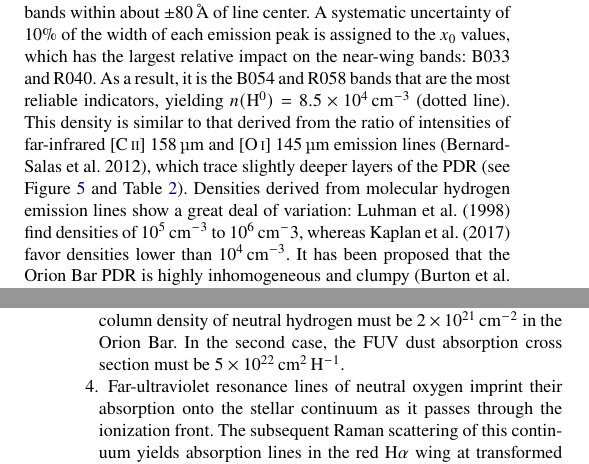
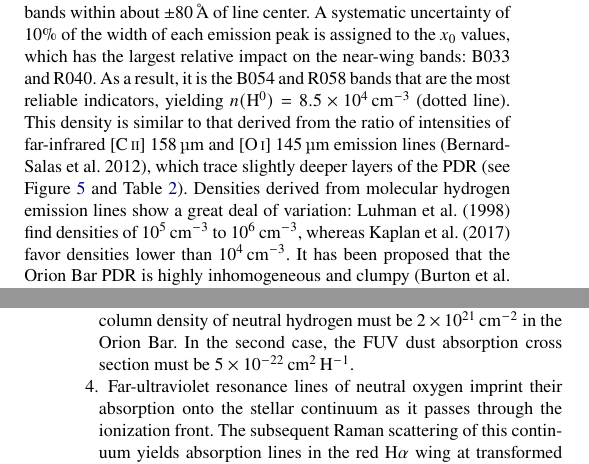
Before and after one commit to div-B-equals-0/raman-pdr, a LaTeX paper (paper/raman-pdr.tex): two parts of the columns of pages 13 and 15 of 18, joined at a grey line, cut so that both start at the same text. Compiled offline with pdfLaTeX.

Commit message:
Correct 3 typos

```diff
--- a/paper/raman-pdr.tex
+++ b/paper/raman-pdr.tex
@@ -1556,7 +1556,7 @@ emission lines \citep{Bernard-Salas:2012a},
 which trace slightly deeper layers of the PDR
 (see Figure~\ref{fig:raman-bar-profile} and Table~\ref{tab:bar-profile-peaks}).
 Densities derived from molecular hydrogen emission lines show a great deal of variation:
-\citet{Luhman:1998a} find densities of \SI{e5}{cm^{-3}} to \SI{e6}{cm^-3},
+\citet{Luhman:1998a} find densities of \SI{e5}{cm^{-3}} to \SI{e6}{cm^{-3}},
 whereas \citet{Kaplan:2017a} favor densities lower than \SI{e4}{cm^{-3}}.
 It has been proposed that the Orion Bar PDR is highly inhomogeneous and clumpy
 \citep{Burton:1990a}, but there is little evidence of clumpiness in the distribution
@@ -1949,7 +1949,7 @@ The principal conclusions of this study are:
   In the first case, the total column density of neutral hydrogen must be
   \SI{2e21}{cm^{-2}} in the Orion Bar.
   In the second case, the FUV dust absorption cross section must be
-  \SI{5e22}{cm^{2}.H^{-1}}.
+  \SI{5e-22}{cm^{2}.H^{-1}}.
 \item Far-ultraviolet resonance lines of neutral oxygen imprint their absorption
   onto the stellar continuum as it passes through the ionization front.
   The subsequent Raman scattering of this continuum yields absorption lines
```
Also changed, not shown: paper/raman-pdr.tex (2 more changed lines), 1 other file.
